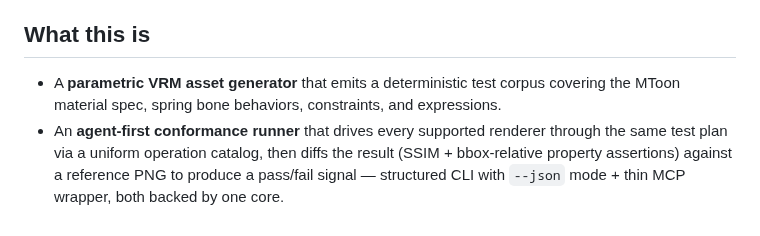
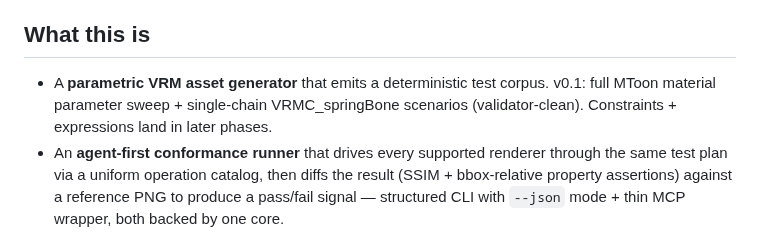
Before and after one commit to arkavo-org/vrm-conformance, a Markdown page: README.md, the part around the change. Drawn GitHub-style.

Commit message:
docs: spring-bone asset emission lands in 2D-a (corpus expansion notes)
README "What this is" bullet now reflects v0.1 reality: full MToon
sweep + single-chain VRMC_springBone scenarios, validator-clean. The
older aspirational language about constraints/expressions moved to
"later phases."

methodology.md's "Spring bone determinism" section gains an asset-emission
cross-reference pointing at the 2D-a SpringBoneParams + emit-springbone
CLI. Renderer-side step_physics/reset_physics/animate_root_transform
remain explicitly 2D-b territory.

Co-Authored-By: Claude Opus 4.7 (1M context) <noreply@anthropic.com>

```diff
--- a/README.md
+++ b/README.md
@@ -8,7 +8,7 @@ Cross-renderer conformance and render-fidelity infrastructure for the [VRM 1.0](
 
 ## What this is
 
-- A **parametric VRM asset generator** that emits a deterministic test corpus covering the MToon material spec, spring bone behaviors, constraints, and expressions.
+- A **parametric VRM asset generator** that emits a deterministic test corpus. v0.1: full MToon material parameter sweep + single-chain VRMC_springBone scenarios (validator-clean). Constraints + expressions land in later phases.
 - An **agent-first conformance runner** that drives every supported renderer through the same test plan via a uniform operation catalog, then diffs the result (SSIM + bbox-relative property assertions) against a reference PNG to produce a pass/fail signal — structured CLI with `--json` mode + thin MCP wrapper, both backed by one core.
 - A **golden-image comparison site** that displays renders from each renderer side-by-side, with SSIM diff + property-assertion overlays.
 
```
Also changed, not shown: docs/methodology.md (+2 -0 lines).
